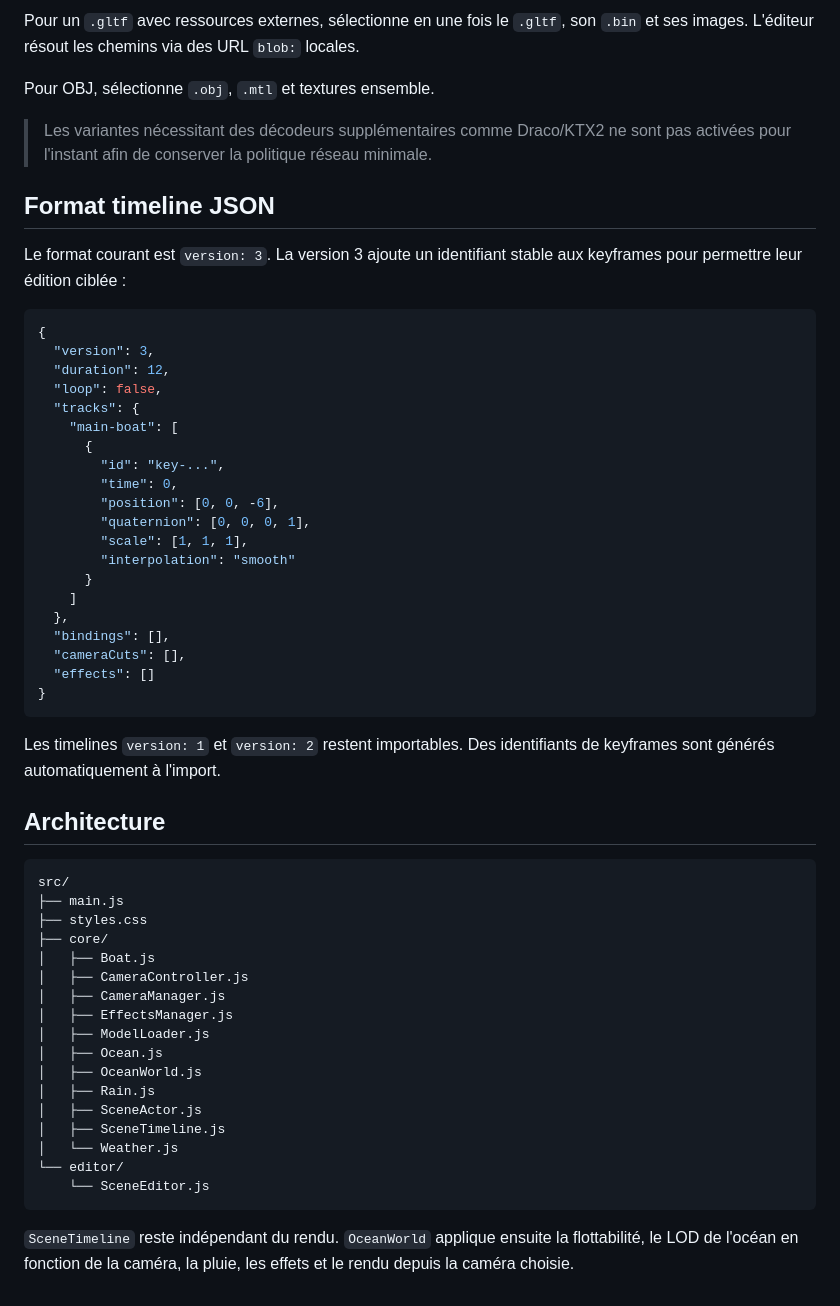
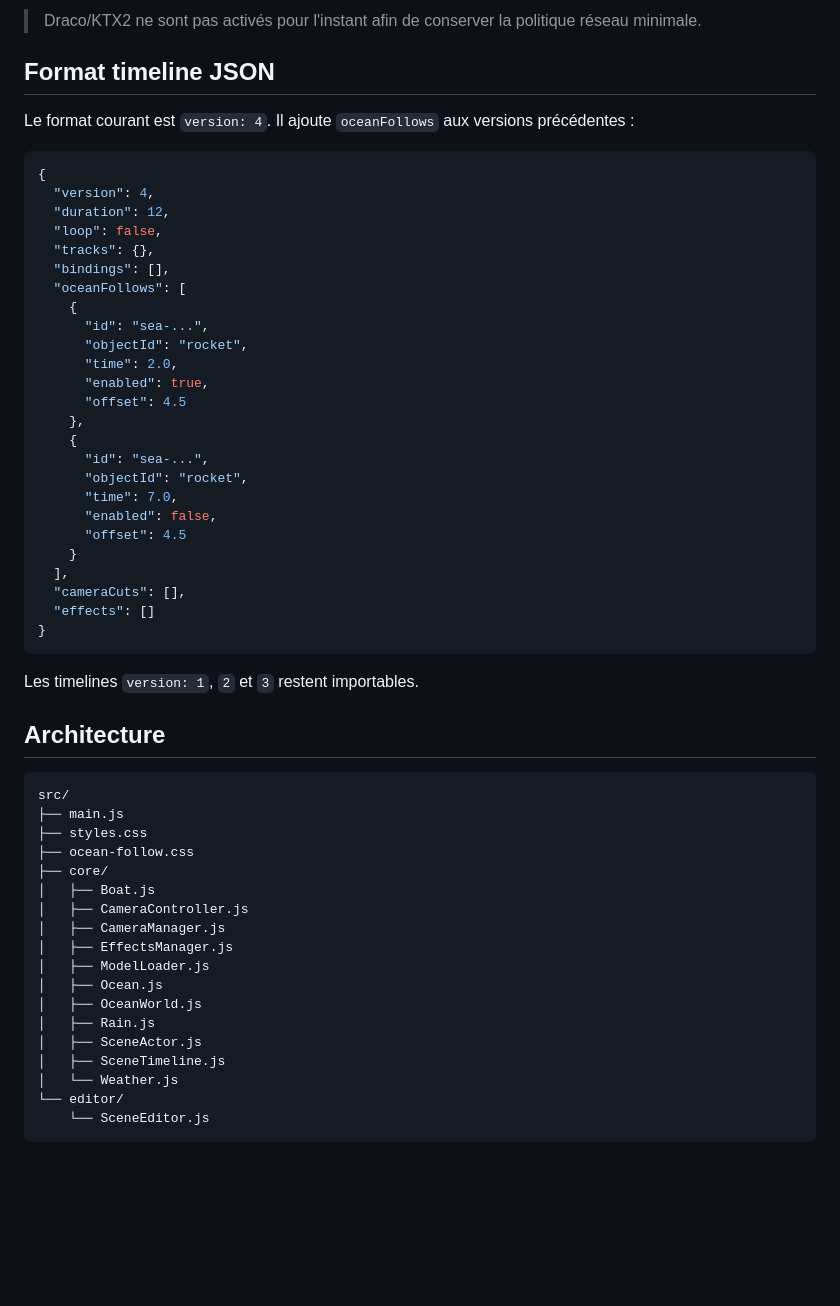
Before and after one commit to tritri0098/test-boat, a Markdown page: README.md, the part around one of its changes. Drawn GitHub-style; blank space fills up the shorter version.

````diff
--- a/README.md
+++ b/README.md
@@ -137,38 +118,39 @@ Pour un `.glb`, sélectionne simplement le fichier.
 
-Pour un `.gltf` avec ressources externes, sélectionne en une fois le `.gltf`, son `.bin` et ses images. L'éditeur résout les chemins via des URL `blob:` locales.
-
-Pour OBJ, sélectionne `.obj`, `.mtl` et textures ensemble.
-
-> Les variantes nécessitant des décodeurs supplémentaires comme Draco/KTX2 ne sont pas activées pour l'instant afin de conserver la politique réseau minimale.
+> Draco/KTX2 ne sont pas activés pour l'instant afin de conserver la politique réseau minimale.
 
 ## Format timeline JSON
 
-Le format courant est `version: 3`. La version 3 ajoute un identifiant stable aux keyframes pour permettre leur édition ciblée :
+Le format courant est `version: 4`. Il ajoute `oceanFollows` aux versions précédentes :
 
 ```json
 {
-  "version": 3,
+  "version": 4,
   "duration": 12,
   "loop": false,
-  "tracks": {
-    "main-boat": [
-      {
-        "id": "key-...",
-        "time": 0,
-        "position": [0, 0, -6],
-        "quaternion": [0, 0, 0, 1],
-        "scale": [1, 1, 1],
-        "interpolation": "smooth"
-      }
-    ]
-  },
+  "tracks": {},
   "bindings": [],
+  "oceanFollows": [
+    {
+      "id": "sea-...",
+      "objectId": "rocket",
+      "time": 2.0,
+      "enabled": true,
+      "offset": 4.5
+    },
+    {
+      "id": "sea-...",
+      "objectId": "rocket",
+      "time": 7.0,
+      "enabled": false,
+      "offset": 4.5
+    }
+  ],
   "cameraCuts": [],
   "effects": []
 }
 ```
 
-Les timelines `version: 1` et `version: 2` restent importables. Des identifiants de keyframes sont générés automatiquement à l'import.
+Les timelines `version: 1`, `2` et `3` restent importables.
 
 ## Architecture
 
@@ -176,6 +158,7 @@ Les timelines `version: 1` et `version: 2` restent importables. Des identifiants
 src/
 ├── main.js
 ├── styles.css
+├── ocean-follow.css
 ├── core/
 │   ├── Boat.js
 │   ├── CameraController.js
@@ -191,5 +174,3 @@ src/
 └── editor/
     └── SceneEditor.js
 ```
-
-`SceneTimeline` reste indépendant du rendu. `OceanWorld` applique ensuite la flottabilité, le LOD de l'océan en fonction de la caméra, la pluie, les effets et le rendu depuis la caméra choisie.
````
Also changed, not shown: other parts of README.md (+52 -71 lines).
